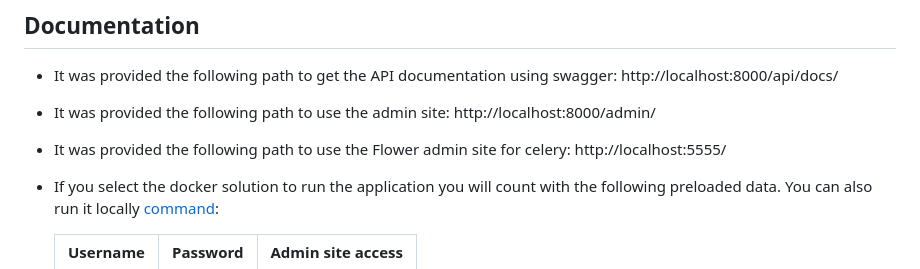
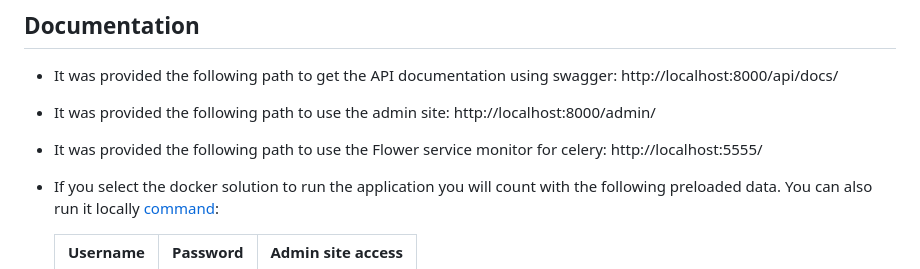
Before and after one commit to thomasrosales/feeds, a Markdown page: README.md, the part around the change. GitHub-like rendering.

```diff
--- a/README.md
+++ b/README.md
@@ -51,7 +51,7 @@ During the implementation of the solution for the Feeds application the author d
 
 - It was provided the following path to get the API documentation using swagger: http://localhost:8000/api/docs/
 - It was provided the following path to use the admin site: http://localhost:8000/admin/
-- It was provided the following path to use the Flower admin site for celery: http://localhost:5555/
+- It was provided the following path to use the Flower service monitor for celery: http://localhost:5555/
 - If you select the docker solution to run the application you will count with the following preloaded data. You can also run it locally [command](#setting-up-your-users):
 
     | Username 	   | Password 	 | Admin site access 	 |
```
